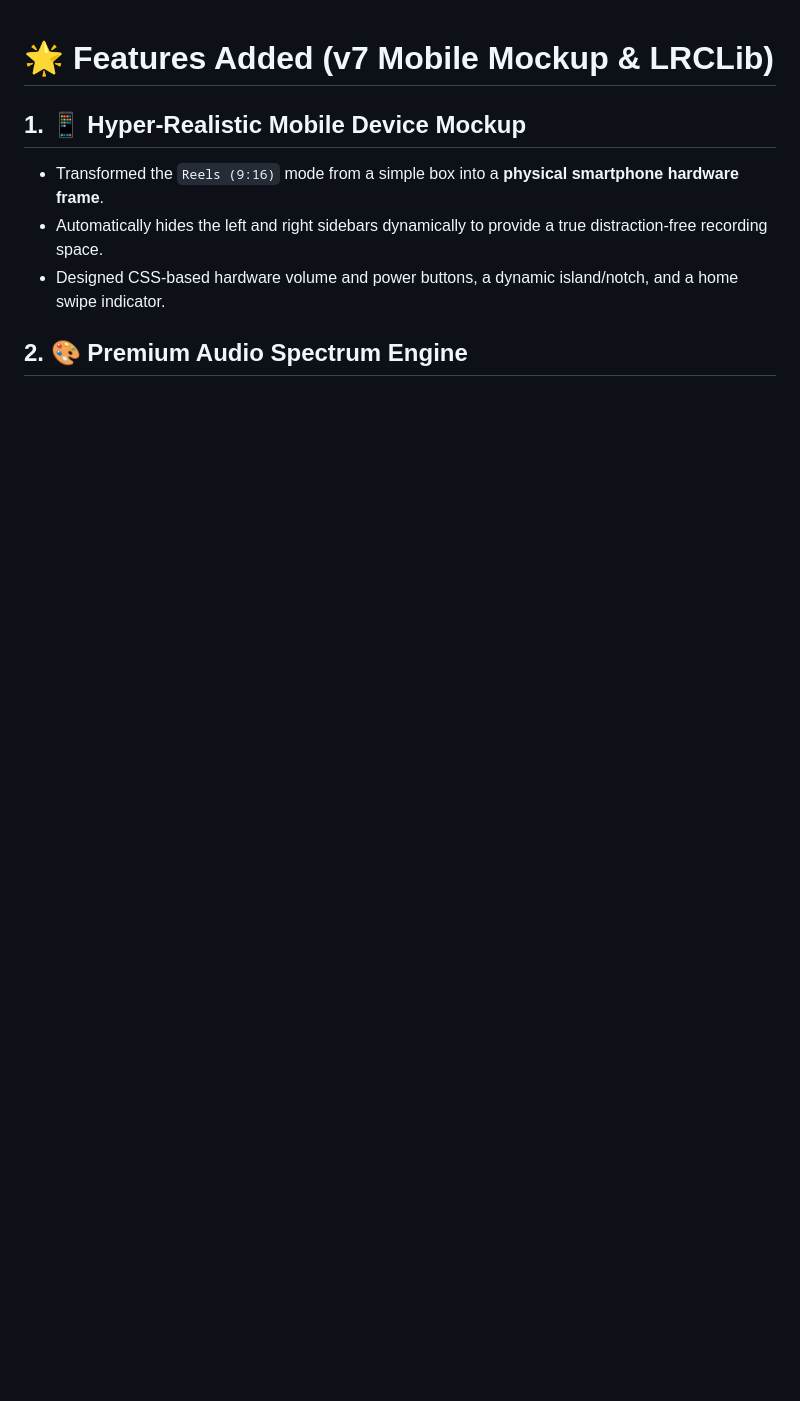
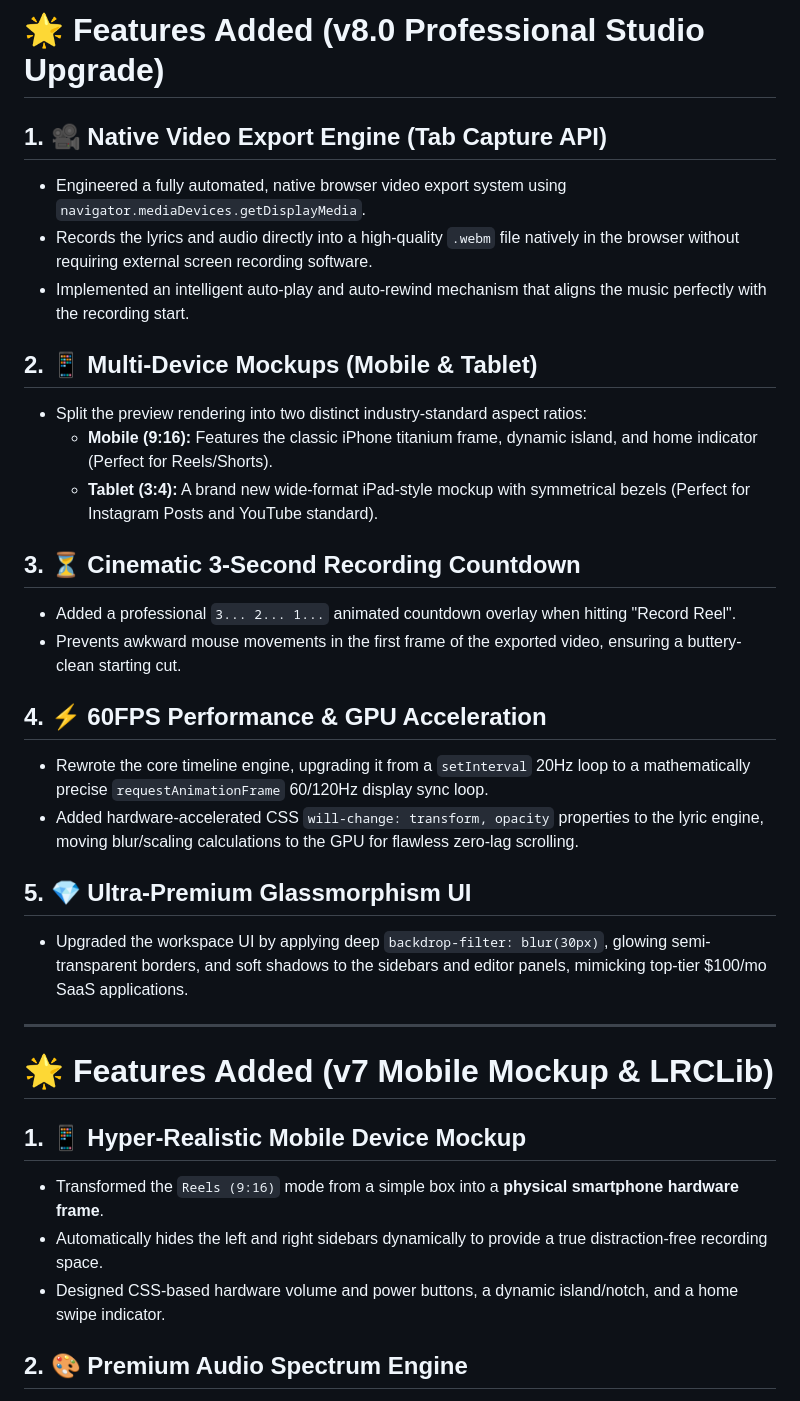
Before and after one commit to SudhirDevOps1/Song-and-Lyrics, a Markdown page: CHANGELOG-FEATURES.md, the part around the change. Rendered like a GitHub page; blank space fills up the shorter version.

```diff
--- a/CHANGELOG-FEATURES.md
+++ b/CHANGELOG-FEATURES.md
@@ -1,3 +1,28 @@
+# 🌟 Features Added (v8.0 Professional Studio Upgrade)
+
+## 1. 🎥 Native Video Export Engine (Tab Capture API)
+- Engineered a fully automated, native browser video export system using `navigator.mediaDevices.getDisplayMedia`.
+- Records the lyrics and audio directly into a high-quality `.webm` file natively in the browser without requiring external screen recording software.
+- Implemented an intelligent auto-play and auto-rewind mechanism that aligns the music perfectly with the recording start.
+
+## 2. 📱 Multi-Device Mockups (Mobile & Tablet)
+- Split the preview rendering into two distinct industry-standard aspect ratios:
+  - **Mobile (9:16):** Features the classic iPhone titanium frame, dynamic island, and home indicator (Perfect for Reels/Shorts).
+  - **Tablet (3:4):** A brand new wide-format iPad-style mockup with symmetrical bezels (Perfect for Instagram Posts and YouTube standard).
+
+## 3. ⏳ Cinematic 3-Second Recording Countdown
+- Added a professional `3... 2... 1...` animated countdown overlay when hitting "Record Reel".
+- Prevents awkward mouse movements in the first frame of the exported video, ensuring a buttery-clean starting cut.
+
+## 4. ⚡ 60FPS Performance & GPU Acceleration
+- Rewrote the core timeline engine, upgrading it from a `setInterval` 20Hz loop to a mathematically precise `requestAnimationFrame` 60/120Hz display sync loop.
+- Added hardware-accelerated CSS `will-change: transform, opacity` properties to the lyric engine, moving blur/scaling calculations to the GPU for flawless zero-lag scrolling.
+
+## 5. 💎 Ultra-Premium Glassmorphism UI
+- Upgraded the workspace UI by applying deep `backdrop-filter: blur(30px)`, glowing semi-transparent borders, and soft shadows to the sidebars and editor panels, mimicking top-tier $100/mo SaaS applications.
+
+---
+
 # 🌟 Features Added (v7 Mobile Mockup & LRCLib)
 
 ## 1. 📱 Hyper-Realistic Mobile Device Mockup
```
Also changed, not shown: README.md (+6 -3 lines).
